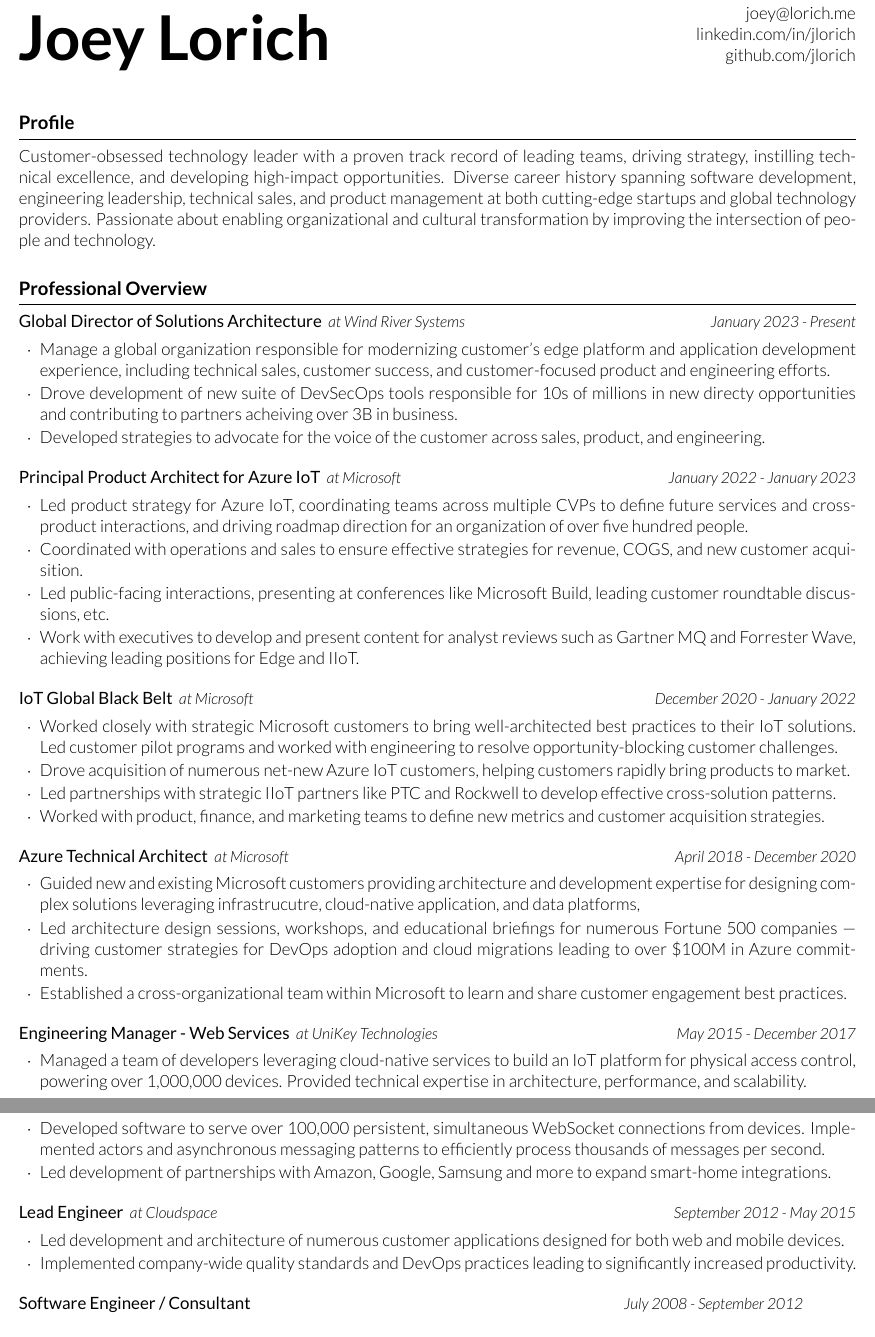
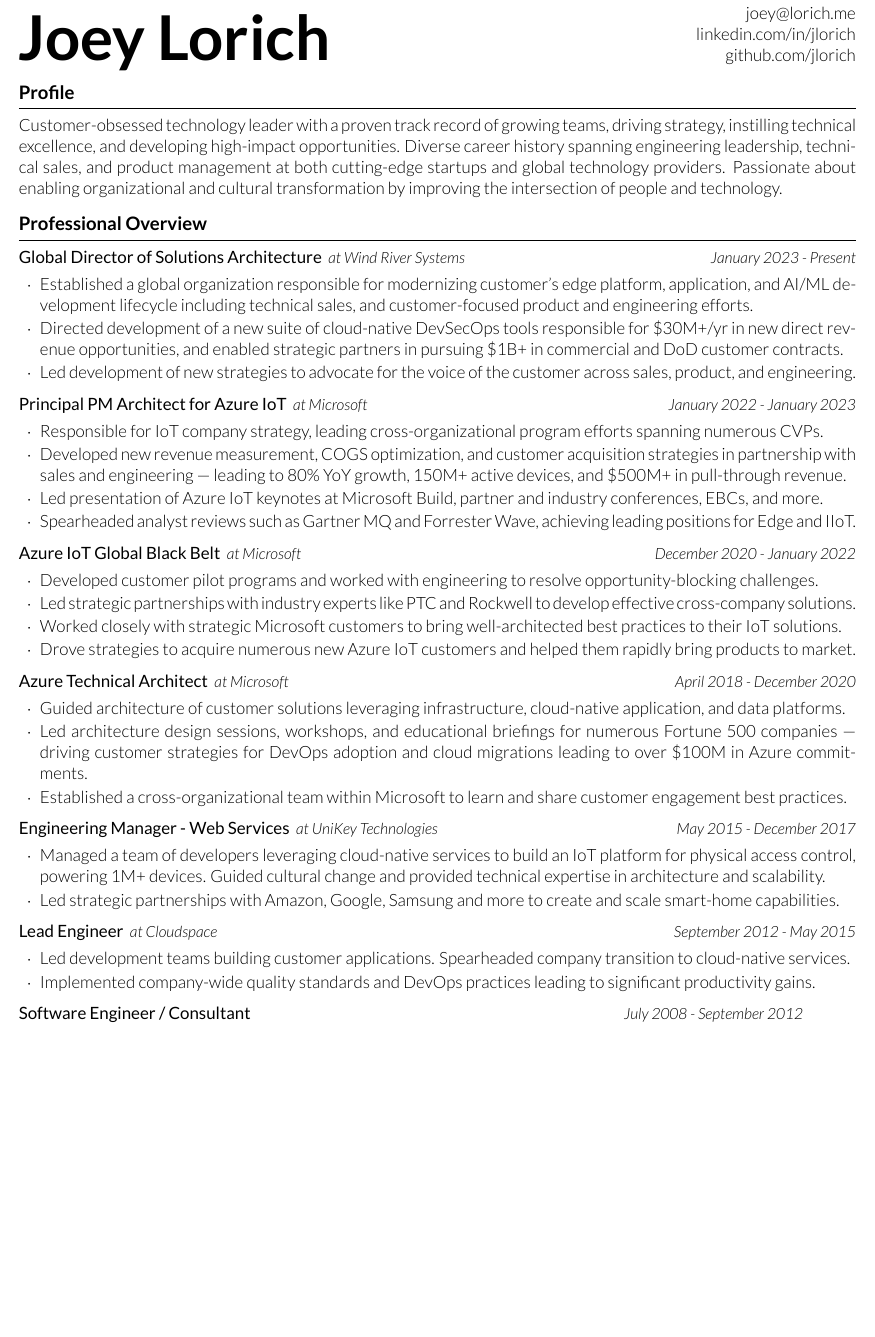
Before and after one commit to jlorich/resume, a LaTeX CV (joseph_lorich_resume.tex, which reads resume.cls): two parts of pages 1 and 2 of 2 before the commit and part of the page after it, the two joined at a grey line, cut so that both start at the same text, the shorter picture padded with empty space. Compiled offline with XeLaTeX.

Commit message:
WR Updates

```diff
--- a/joseph_lorich_resume.tex
+++ b/joseph_lorich_resume.tex
@@ -13,13 +13,13 @@
 \address{github.com/jlorich}
 
 \begin{document}
-
+\vspace{-1em}
 %----------------------------------------------------------------------------------------
 %	Profile
 %----------------------------------------------------------------------------------------
 \begin{rSection}{Profile}
 
-  Customer-obsessed technology leader with a proven track record of leading teams, driving strategy, instilling technical excellence, and developing high-impact opportunities. Diverse career history spanning software development, engineering leadership, technical sales, and product management at both cutting-edge startups and global technology providers. Passionate about enabling organizational and cultural transformation by improving the intersection of people and technology.
+  Customer-obsessed technology leader with a proven track record of growing teams, driving strategy, instilling technical excellence, and developing high-impact opportunities. Diverse career history spanning engineering leadership, technical sales, and product management at both cutting-edge startups and global technology providers. Passionate about enabling organizational and cultural transformation by improving the intersection of people and technology.
 
 \end{rSection}
 
@@ -30,32 +30,32 @@
 \begin{rSection}{Professional Overview}
 
   \begin{rNewRole}{Wind River Systems}{Global Director of Solutions Architecture}{January 2023 - Present}
-    \item Manage a global organization responsible for modernizing customer's edge platform and application development experience, including technical sales, customer success, and customer-focused product and engineering efforts.
-    \item Drove development of new suite of DevSecOps tools responsible for 10s of millions in new directy opportunities and contributing to partners acheiving over 3B in business.
-    \item Developed strategies to advocate for the voice of the customer across sales, product, and engineering.
+    \item Established a global organization responsible for modernizing customer's edge platform, application, and AI/ML development lifecycle including technical sales, and customer-focused product and engineering efforts.
+    \item Directed development of a new suite of cloud-native DevSecOps tools responsible for \$30M+/yr in new direct revenue opportunities, and enabled strategic partners in pursuing \$1B+ in commercial and DoD customer contracts.
+    \item Led development of new strategies to advocate for the voice of the customer across sales, product, and engineering.
   \end{rNewRole}
 
-  \begin{rNewRole}{Microsoft}{Principal Product Architect for Azure IoT}{January 2022 - January 2023}
+  \begin{rNewRole}{Microsoft}{Principal PM Architect for Azure IoT}{January 2022 - January 2023}
 
-    \item Led product strategy for Azure IoT, coordinating teams across multiple CVPs to define future services and cross-product interactions, and driving roadmap direction for an organization of over five hundred people.
-    \item Coordinated with operations and sales to ensure effective strategies for revenue, COGS, and new customer acquisition.
-    \item Led public-facing interactions, presenting at conferences like Microsoft Build, leading customer roundtable discussions, etc.
-    \item Work with executives to develop and present content for analyst reviews such as Gartner MQ and Forrester Wave, achieving leading positions for Edge and IIoT.
+    \item Responsible for IoT company strategy, leading cross-organizational program efforts spanning numerous CVPs.
+    \item Developed new revenue measurement, COGS optimization, and customer acquisition strategies in partnership with sales and engineering --- leading to 80\% YoY growth, 150M+ active devices, and \$500M+ in pull-through revenue.
+    \item Led presentation of Azure IoT keynotes at Microsoft Build, partner and industry conferences, EBCs, and more.
+    \item Spearheaded analyst reviews such as Gartner MQ and Forrester Wave, achieving leading positions for Edge and IIoT.
 
   \end{rNewRole}
 
-  \begin{rNewRole}{Microsoft}{IoT Global Black Belt}{December 2020 - January 2022}
+  \begin{rNewRole}{Microsoft}{Azure IoT Global Black Belt}{December 2020 - January 2022}
 
-    \item Worked closely with strategic Microsoft customers to bring well-architected best practices to their IoT solutions. Led customer pilot programs and worked with engineering to resolve opportunity-blocking customer challenges.
-    \item Drove acquisition of numerous net-new Azure IoT customers, helping customers rapidly bring products to market.
-    \item Led partnerships with strategic IIoT partners like PTC and Rockwell to develop effective cross-solution patterns.
-    \item Worked with product, finance, and marketing teams to define new metrics and customer acquisition strategies.
+    \item Developed customer pilot programs and worked with engineering to resolve opportunity-blocking challenges.
+    \item Led strategic partnerships with industry experts like PTC and Rockwell to develop effective cross-company solutions.
+    \item Worked closely with strategic Microsoft customers to bring well-architected best practices to their IoT solutions.
+    \item Drove strategies to acquire numerous new Azure IoT customers and helped them rapidly bring products to market.
 
   \end{rNewRole}
 
   \begin{rNewRole}{Microsoft}{Azure Technical Architect}{April 2018 - December 2020}
 
-    \item Guided new and existing Microsoft customers providing architecture and development expertise for designing complex solutions leveraging infrastrucutre, cloud-native application, and data platforms,
+    \item Guided architecture of customer solutions leveraging infrastructure, cloud-native application, and data platforms.
     \item Led architecture design sessions, workshops, and educational briefings for numerous Fortune 500 companies --- driving customer strategies for DevOps adoption and cloud migrations leading to over \$100M in Azure commitments.
     \item Established a cross-organizational team within Microsoft to learn and share customer engagement best practices.
 
@@ -64,9 +64,8 @@
 
   \begin{rNewRole}{UniKey Technologies}{Engineering Manager - Web Services}{May 2015 - December 2017}
 
-    \item Managed a team of developers leveraging cloud-native services to build an IoT platform for physical access control, powering over 1,000,000 devices.  Provided technical expertise in architecture, performance, and scalability.
-    \item Developed software to serve over 100,000 persistent, simultaneous WebSocket connections from devices. Implemented actors and asynchronous messaging patterns to efficiently process thousands of messages per second.
-    \item Led development of partnerships with Amazon, Google, Samsung and more to expand smart-home integrations.
+    \item Managed a team of developers leveraging cloud-native services to build an IoT platform for physical access control, powering 1M+ devices.  Guided cultural change and provided technical expertise in architecture and scalability.
+    \item Led strategic partnerships with Amazon, Google, Samsung and more to create and scale smart-home capabilities.
 
   \end{rNewRole}
 
@@ -74,8 +73,8 @@
 
   \begin{rNewRole}{Cloudspace}{Lead Engineer}{September 2012 - May 2015}
 
-    \item Led development and architecture of numerous customer applications designed for both web and mobile devices.
-    \item Implemented company-wide quality standards and DevOps practices leading to significantly increased productivity.
+    \item Led development teams building customer applications. Spearheaded company transition to cloud-native services.
+    \item Implemented company-wide quality standards and DevOps practices leading to significant productivity gains.
 
   \end{rNewRole}
 
--- a/resume.cls
+++ b/resume.cls
@@ -110,7 +110,7 @@
 
 % Defines the rSection environment for the large sections within the CV
 \newenvironment{rSection}[1]{ % 1 input argument - section name
-  \vspace{1em}
+  \vspace{.25em}
   {\large \bf #1} % Section title
   \medskip
   \hrule % Horizontal line
@@ -152,7 +152,7 @@
   \itemsep -0.5em \vspace{-0.5em} % Compress items in list together for aesthetics
 }{
   \end{list}
-  \vspace{0.5em} % Some space after the list of bullet points
+  \vspace{0.0em} % Some space after the list of bullet points
 }
 
 \newenvironment{rRole}[0]{ % 2 input arguments - company, job title, year(s) employed
```
Also changed, not shown: joseph_lorich_resume.pdf.
